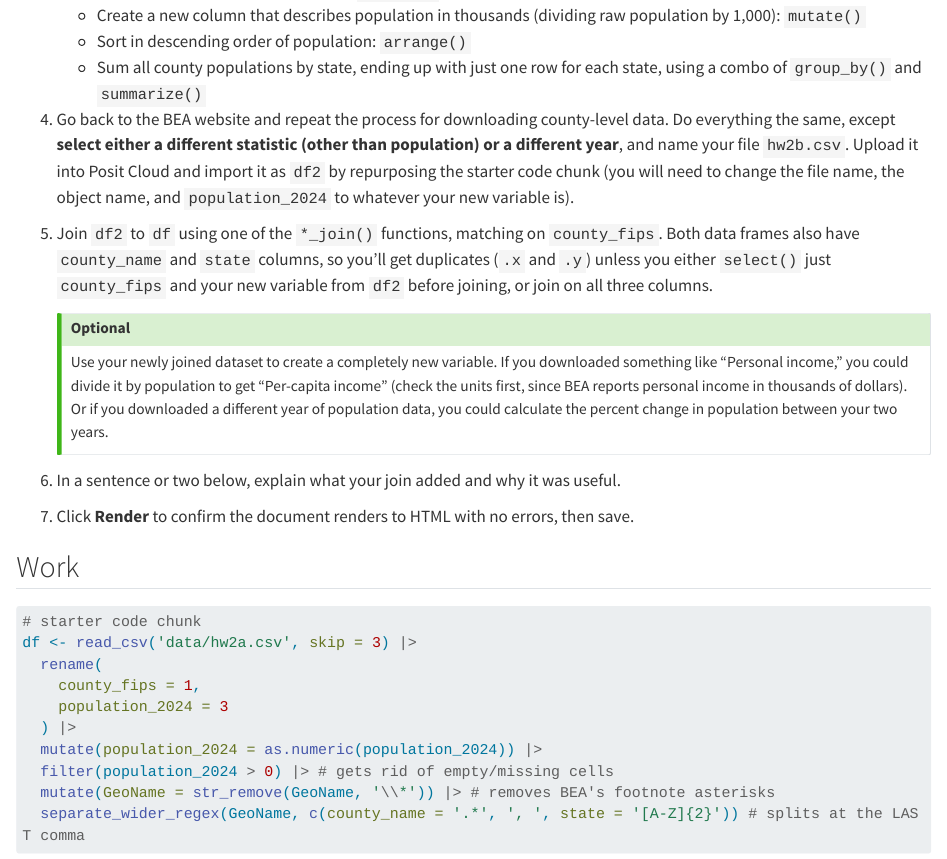
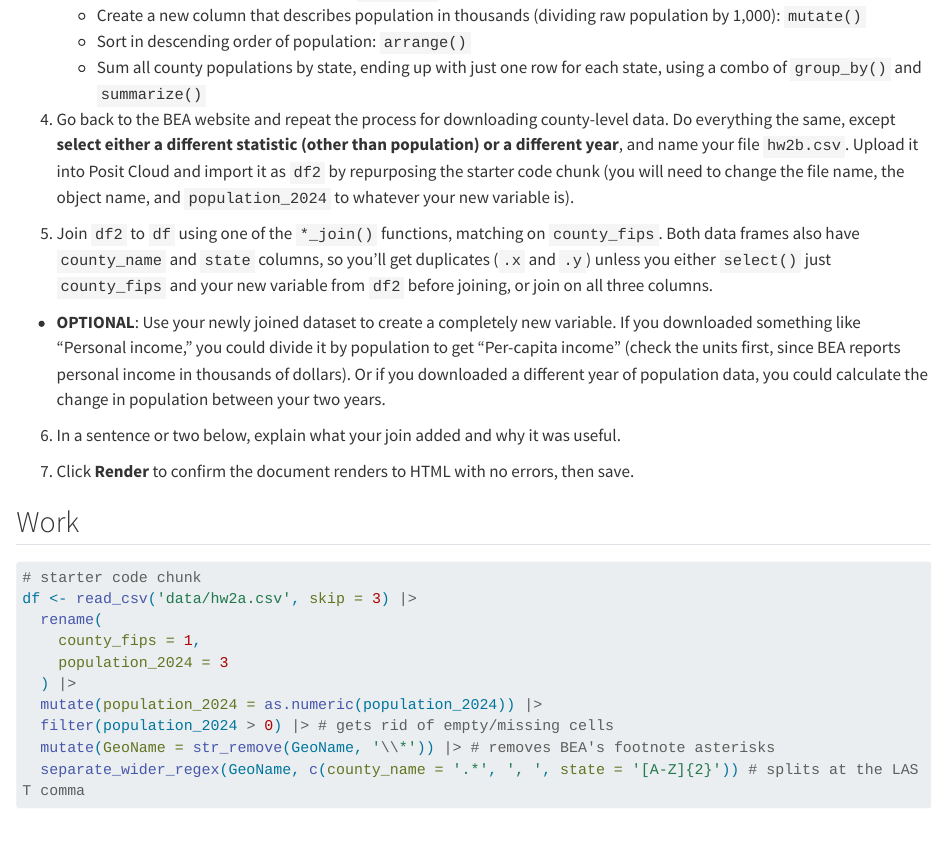
Before and after one commit to andrewvanleuven/cdae7990_workspace, a Quarto document (homework/hw2.qmd): the page in a window 1100 px wide, from 630 px down. Rendered offline with R 4.5, knitr and Pandoc in place of Quarto, with nearby package versions; some code elsewhere in the file could not run offline; long lines of code are wrapped; common packages that the code uses without loading them are loaded.

Commit message:
HW2: optional extension as a plain-text bullet
Co-Authored-By: Claude Opus 5 <noreply@anthropic.com>

```diff
--- a/homework/hw2.qmd
+++ b/homework/hw2.qmd
@@ -31,9 +31,7 @@ format:
 
 5.  Join `df2` to `df` using one of the `*_join()` functions, matching on `county_fips`. Both data frames also have `county_name` and `state` columns, so you'll get duplicates (`.x` and `.y`) unless you either `select()` just `county_fips` and your new variable from `df2` before joining, or join on all three columns.
 
-    ::: {.callout-tip title="Optional"}
-    Use your newly joined dataset to create a completely new variable. If you downloaded something like "Personal income," you could divide it by population to get "Per-capita income" (check the units first, since BEA reports personal income in thousands of dollars). Or if you downloaded a different year of population data, you could calculate the percent change in population between your two years.
-    :::
+- **OPTIONAL**: Use your newly joined dataset to create a completely new variable. If you downloaded something like "Personal income," you could divide it by population to get "Per-capita income" (check the units first, since BEA reports personal income in thousands of dollars). Or if you downloaded a different year of population data, you could calculate the change in population between your two years.
 
 6.  In a sentence or two below, explain what your join added and why it was useful.
 
```
